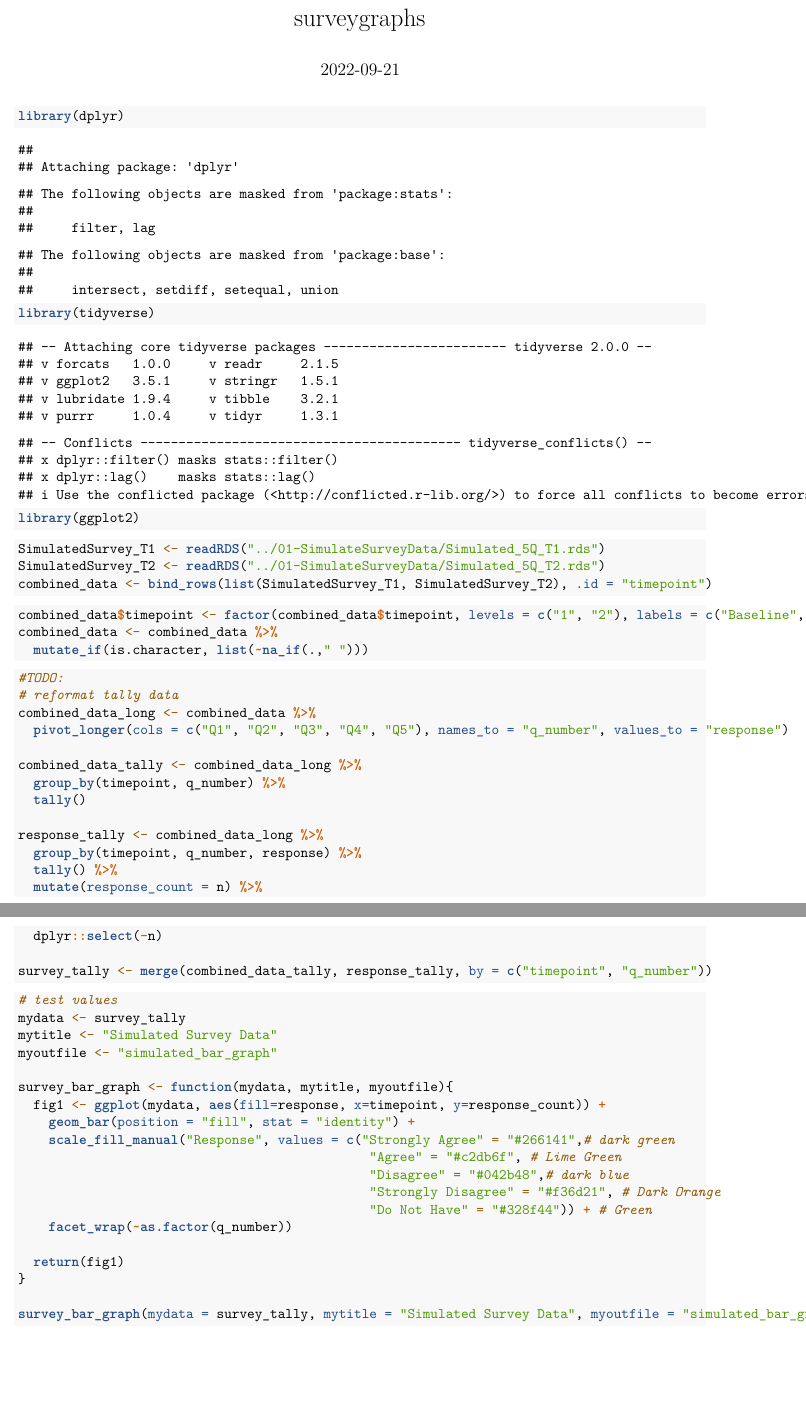
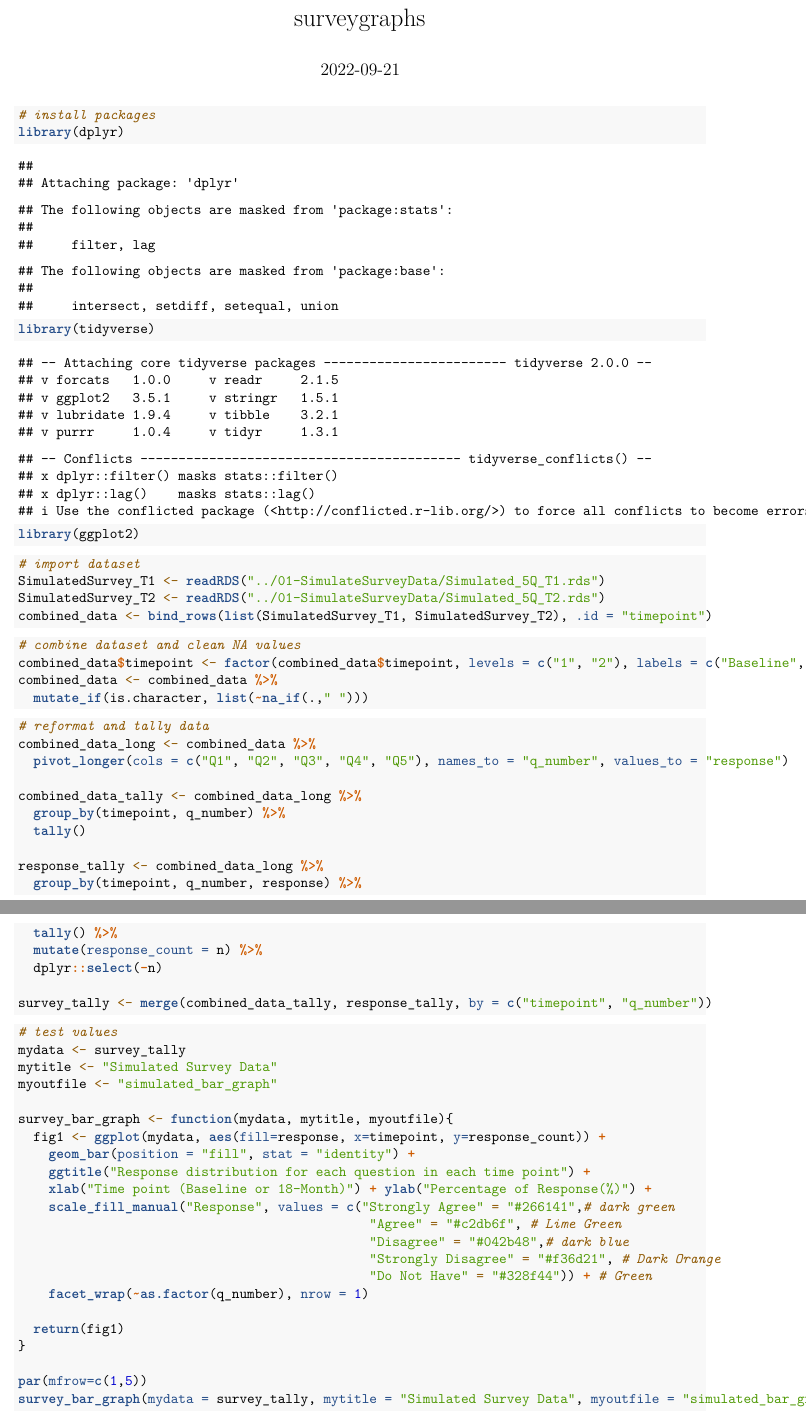
Before and after one commit to rectora42/AMR-MY-COLLAB, an R Markdown document (02-Figures/01-survey_graphs.rmd): two parts of pages 1 and 2 of 2 before the commit and two parts of pages 1 and 2 of 3 after it, joined at a grey line, cut so that both start at the same text, the shorter picture padded with empty space. Rendered offline with R 4.5, knitr and Pandoc, then LaTeX, with nearby package versions.

Commit message:
Editing/cleaning graph

````diff
--- a/02-Figures/01-survey_graphs.rmd
+++ b/02-Figures/01-survey_graphs.rmd
@@ -9,26 +9,28 @@ knitr::opts_chunk$set(echo = TRUE)
 ```
 
 ```{r}
+# install packages
 library(dplyr)
 library(tidyverse)
 library(ggplot2)
 ```
 
 ```{r}
+# import dataset
 SimulatedSurvey_T1 <- readRDS("../01-SimulateSurveyData/Simulated_5Q_T1.rds")
 SimulatedSurvey_T2 <- readRDS("../01-SimulateSurveyData/Simulated_5Q_T2.rds")
 combined_data <- bind_rows(list(SimulatedSurvey_T1, SimulatedSurvey_T2), .id = "timepoint")
 ```
 
 ```{r}
+# combine dataset and clean NA values
 combined_data$timepoint <- factor(combined_data$timepoint, levels = c("1", "2"), labels = c("Baseline", "18-Month"))
 combined_data <- combined_data %>%
   mutate_if(is.character, list(~na_if(.," ")))
 ```
 
 ```{r}
-#TODO:
-# reformat tally data
+# reformat and tally data
 combined_data_long <- combined_data %>%
   pivot_longer(cols = c("Q1", "Q2", "Q3", "Q4", "Q5"), names_to = "q_number", values_to = "response")
 
@@ -54,16 +56,19 @@ myoutfile <- "simulated_bar_graph"
 survey_bar_graph <- function(mydata, mytitle, myoutfile){
   fig1 <- ggplot(mydata, aes(fill=response, x=timepoint, y=response_count)) +
     geom_bar(position = "fill", stat = "identity") +
+    ggtitle("Response distribution for each question in each time point") +
+    xlab("Time point (Baseline or 18-Month)") + ylab("Percentage of Response(%)") +
     scale_fill_manual("Response", values = c("Strongly Agree" = "#266141",# dark green
                                               "Agree" = "#c2db6f", # Lime Green
                                               "Disagree" = "#042b48",# dark blue
                                               "Strongly Disagree" = "#f36d21", # Dark Orange
                                               "Do Not Have" = "#328f44")) + # Green
-    facet_wrap(~as.factor(q_number))
+    facet_wrap(~as.factor(q_number), nrow = 1)
 
   return(fig1)
 }
 
+par(mfrow=c(1,5))
 survey_bar_graph(mydata = survey_tally, mytitle = "Simulated Survey Data", myoutfile = "simulated_bar_graph")
 
 ```
````
Also changed, not shown: 01-SimulateSurveyData/01-Simulate_5Q_2T_Survey.rmd (+6 -6 lines).
